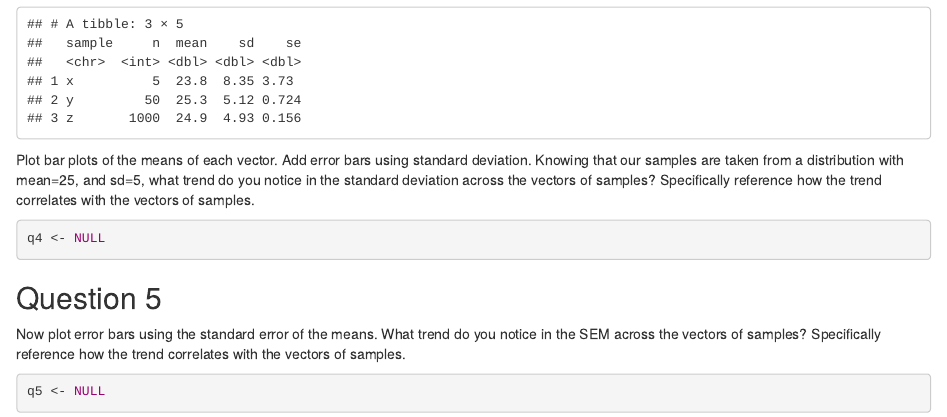
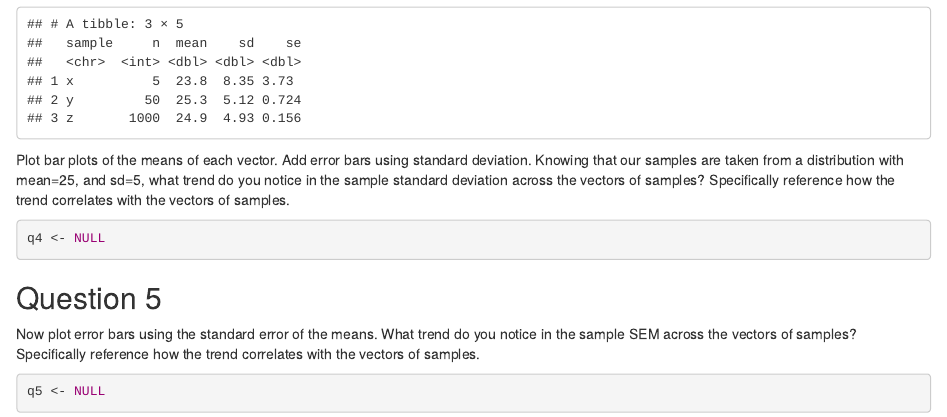
Before and after one commit to IB120-201-CCB210/Spring2021, an R Markdown document (assignments/hw8.Rmd): the page in a window 1100 px wide, from 1130 px down. Rendered offline with R 4.5, knitr and Pandoc, with nearby package versions; code that draws random numbers runs with fixed seeds of ours.

Commit message:
hw 8 fix

````diff
--- a/assignments/hw8.Rmd
+++ b/assignments/hw8.Rmd
@@ -63,7 +63,7 @@ my_sum <- data %>%
 my_sum
 ```
 
-Plot bar plots of the means of each vector. Add error bars using standard deviation. Knowing that our samples are taken from a distribution with mean=25, and sd=5, what trend do you notice in the standard deviation across the vectors of samples? Specifically reference how the trend correlates with the vectors of samples.
+Plot bar plots of the means of each vector. Add error bars using standard deviation. Knowing that our samples are taken from a distribution with mean=25, and sd=5, what trend do you notice in the sample standard deviation across the vectors of samples? Specifically reference how the trend correlates with the vectors of samples.
 
 ```{r q4}
 q4 <- NULL
@@ -71,7 +71,7 @@ q4 <- NULL
 
 ## Question 5
 
-Now plot error bars using the standard error of the means. What trend do you notice in the SEM across the vectors of samples? Specifically reference how the trend correlates with the vectors of samples.
+Now plot error bars using the standard error of the means. What trend do you notice in the sample SEM across the vectors of samples? Specifically reference how the trend correlates with the vectors of samples.
 
 ```{r q5}
 q5 <- NULL
````
